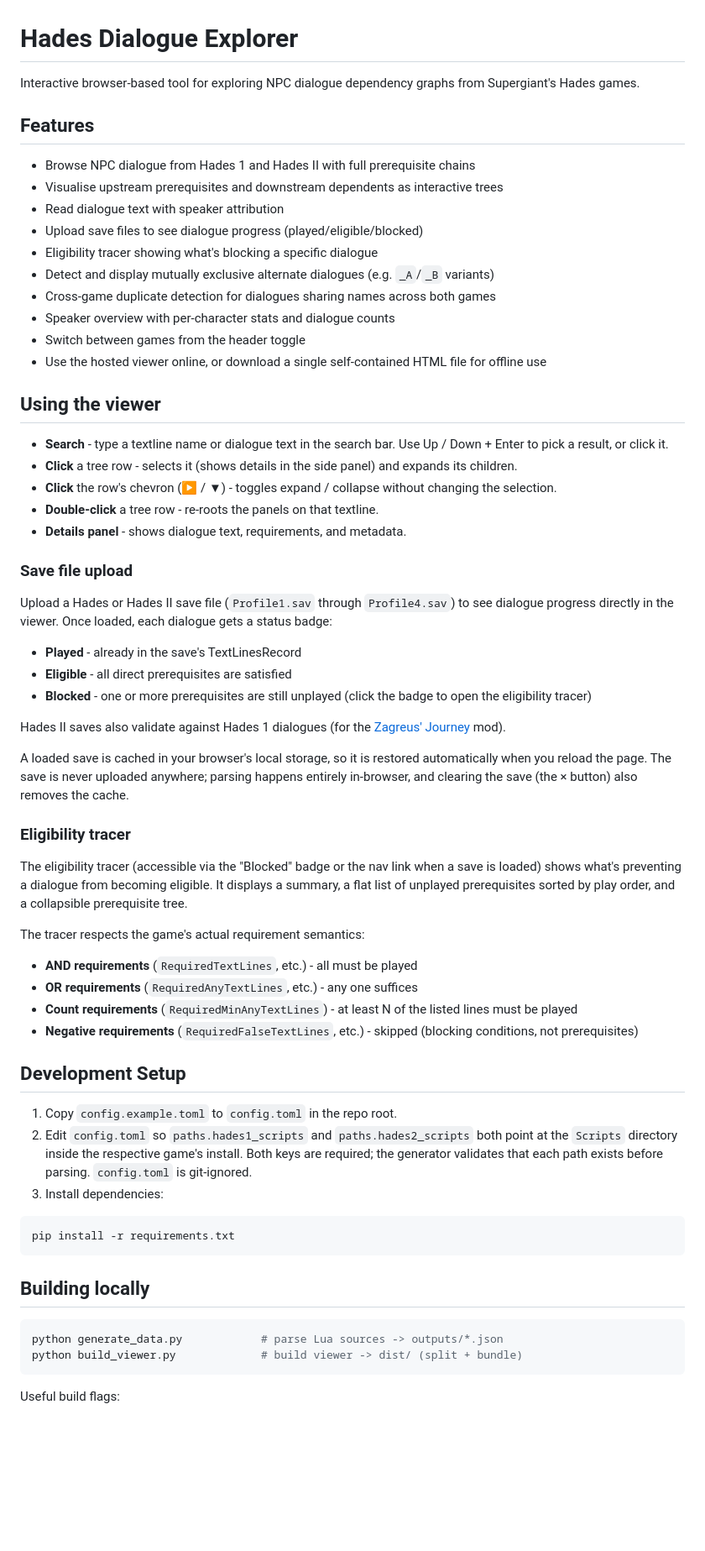
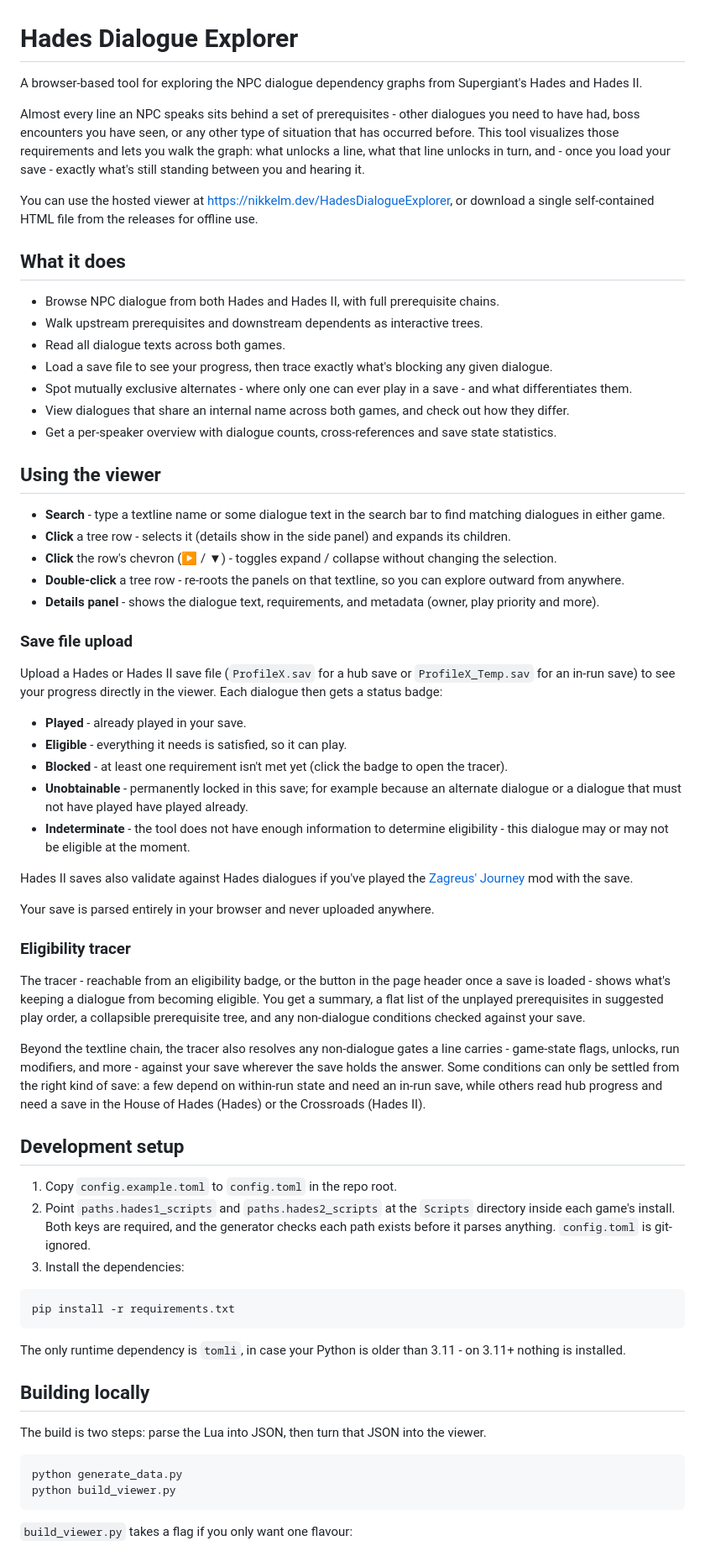
Before and after one commit to NikkelM/HadesDialogueExplorer, a Markdown page: README.md, the part around one of its changes. Shown at 84% size. Rendered like a GitHub page; blank space fills up the shorter version.

````diff
--- a/README.md
+++ b/README.md
@@ -1,73 +1,75 @@
 # Hades Dialogue Explorer
 
-Interactive browser-based tool for exploring NPC dialogue dependency graphs from Supergiant's Hades games.
+A browser-based tool for exploring the NPC dialogue dependency graphs from Supergiant's Hades and Hades II.
 
-## Features
+Almost every line an NPC speaks sits behind a set of prerequisites - other dialogues you need to have had, boss encounters you have seen, or any other type of situation that has occurred before.
+This tool visualizes those requirements and lets you walk the graph: what unlocks a line, what that line unlocks in turn, and - once you load your save - exactly what's still standing between you and hearing it.
 
-- Browse NPC dialogue from Hades 1 and Hades II with full prerequisite chains
-- Visualise upstream prerequisites and downstream dependents as interactive trees
-- Read dialogue text with speaker attribution
-- Upload save files to see dialogue progress (played/eligible/blocked)
-- Eligibility tracer showing what's blocking a specific dialogue
-- Detect and display mutually exclusive alternate dialogues (e.g. `_A`/`_B` variants)
-- Cross-game duplicate detection for dialogues sharing names across both games
-- Speaker overview with per-character stats and dialogue counts
-- Switch between games from the header toggle
-- Use the hosted viewer online, or download a single self-contained HTML file for offline use
+You can use the hosted viewer at [https://nikkelm.dev/HadesDialogueExplorer](https://nikkelm.dev/HadesDialogueExplorer/), or download a single self-contained HTML file from the releases for offline use.
+
+## What it does
+
+- Browse NPC dialogue from both Hades and Hades II, with full prerequisite chains.
+- Walk upstream prerequisites and downstream dependents as interactive trees.
+- Read all dialogue texts across both games.
+- Load a save file to see your progress, then trace exactly what's blocking any given dialogue.
+- Spot mutually exclusive alternates - where only one can ever play in a save - and what differentiates them.
+- View dialogues that share an internal name across both games, and check out how they differ.
+- Get a per-speaker overview with dialogue counts, cross-references and save state statistics.
 
 ## Using the viewer
 
-- **Search** - type a textline name or dialogue text in the search bar.
-  Use Up / Down + Enter to pick a result, or click it.
-- **Click** a tree row - selects it (shows details in the side panel) and expands its children.
+- **Search** - type a textline name or some dialogue text in the search bar to find matching dialogues in either game.
+- **Click** a tree row - selects it (details show in the side panel) and expands its children.
 - **Click** the row's chevron (▶ / ▼) - toggles expand / collapse without changing the selection.
-- **Double-click** a tree row - re-roots the panels on that textline.
-- **Details panel** - shows dialogue text, requirements, and metadata.
+- **Double-click** a tree row - re-roots the panels on that textline, so you can explore outward from anywhere.
+- **Details panel** - shows the dialogue text, requirements, and metadata (owner, play priority and more).
 
 ### Save file upload
 
-Upload a Hades or Hades II save file (`Profile1.sav` through `Profile4.sav`) to see dialogue progress directly in the viewer.
-Once loaded, each dialogue gets a status badge:
+Upload a Hades or Hades II save file (`ProfileX.sav` for a hub save or `ProfileX_Temp.sav` for an in-run save) to see your progress directly in the viewer.
+Each dialogue then gets a status badge:
 
-- **Played** - already in the save's TextLinesRecord
-- **Eligible** - all direct prerequisites are satisfied
-- **Blocked** - one or more prerequisites are still unplayed (click the badge to open the eligibility tracer)
+- **Played** - already played in your save.
+- **Eligible** - everything it needs is satisfied, so it can play.
+- **Blocked** - at least one requirement isn't met yet (click the badge to open the tracer).
+- **Unobtainable** - permanently locked in this save; for example because an alternate dialogue or a dialogue that must not have played have played already.
+- **Indeterminate** - the tool does not have enough information to determine eligibility - this dialogue may or may not be eligible at the moment.
 
-Hades II saves also validate against Hades 1 dialogues (for the [Zagreus' Journey](https://github.com/NikkelM/Hades-II-HadesBiomes) mod).
+Hades II saves also validate against Hades dialogues if you've played the [Zagreus' Journey](https://thunderstore.io/c/hades-ii/p/NikkelM/Zagreus_Journey/) mod with the save.
 
-A loaded save is cached in your browser's local storage, so it is restored automatically when you reload the page.
-The save is never uploaded anywhere; parsing happens entirely in-browser, and clearing the save (the × button) also removes the cache.
+Your save is parsed entirely in your browser and never uploaded anywhere.
 
 ### Eligibility tracer
 
-The eligibility tracer (accessible via the "Blocked" badge or the nav link when a save is loaded) shows what's preventing a dialogue from becoming eligible.
-It displays a summary, a flat list of unplayed prerequisites sorted by play order, and a collapsible prerequisite tree.
+The tracer - reachable from an eligibility badge, or the button in the page header once a save is loaded - shows what's keeping a dialogue from becoming eligible.
+You get a summary, a flat list of the unplayed prerequisites in suggested play order, a collapsible prerequisite tree, and any non-dialogue conditions checked against your save.
 
-The tracer respects the game's actual requirement semantics:
+Beyond the textline chain, the tracer also resolves any non-dialogue gates a line carries - game-state flags, unlocks, run modifiers, and more - against your save wherever the save holds the answer.
+Some conditions can only be settled from the right kind of save: a few depend on within-run state and need an in-run save, while others read hub progress and need a save in the House of Hades (Hades) or the Crossroads (Hades II).
 
-- **AND requirements** (`RequiredTextLines`, etc.) - all must be played
-- **OR requirements** (`RequiredAnyTextLines`, etc.) - any one suffices
-- **Count requirements** (`RequiredMinAnyTextLines`) - at least N of the listed lines must be played
-- **Negative requirements** (`RequiredFalseTextLines`, etc.) - skipped (blocking conditions, not prerequisites)
-
-## Development Setup
+## Development setup
 
 1. Copy `config.example.toml` to `config.toml` in the repo root.
-2. Edit `config.toml` so `paths.hades1_scripts` and `paths.hades2_scripts` both point at the `Scripts` directory inside the respective game's install.
-   Both keys are required; the generator validates that each path exists before parsing.
+2. Point `paths.hades1_scripts` and `paths.hades2_scripts` at the `Scripts` directory inside each game's install.
+   Both keys are required, and the generator checks each path exists before it parses anything.
    `config.toml` is git-ignored.
-3. Install dependencies:
+3. Install the dependencies:
 
 ```bash
 pip install -r requirements.txt
 ```
 
+The only runtime dependency is `tomli`, in case your Python is older than 3.11 - on 3.11+ nothing is installed.
+
 ## Building locally
 
+The build is two steps: parse the Lua into JSON, then turn that JSON into the viewer.
+
 ```bash
-python generate_data.py            # parse Lua sources -> outputs/*.json
-python build_viewer.py             # build viewer -> dist/ (split + bundle)
+python generate_data.py
+python build_viewer.py
 ```
 
-Useful build flags:
+`build_viewer.py` takes a flag if you only want one flavour:
 
````
Also changed, not shown: other parts of README.md (+14 -66 lines).
